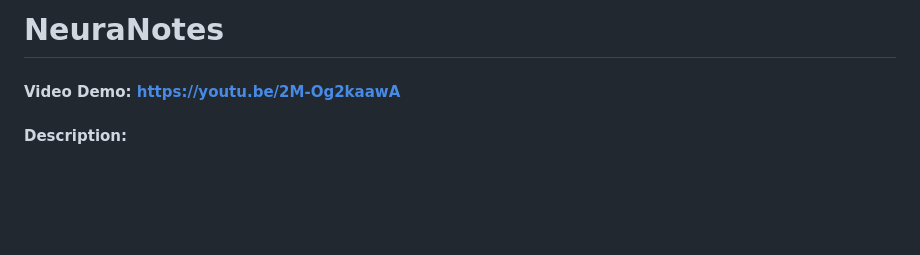
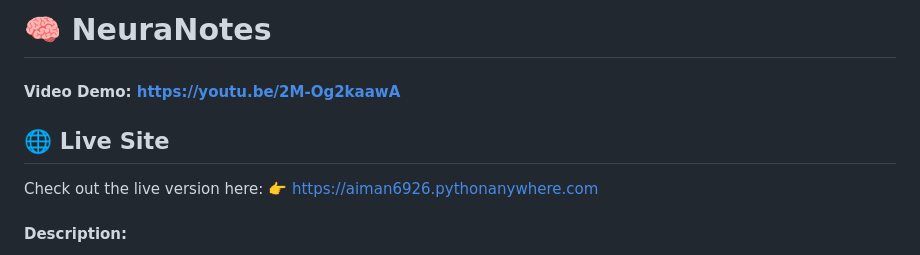
Before and after one commit to aemi6296-crypto/NeuraNotes, a Markdown page: README.md, the part around the change. Drawn GitHub-style; blank space fills up the shorter version.

```diff
--- a/README.md
+++ b/README.md
@@ -1,6 +1,11 @@
-# NeuraNotes
+# 🧠 NeuraNotes
 
 #### Video Demo: https://youtu.be/2M-Og2kaawA
+
+## 🌐 Live Site
+
+Check out the live version here:
+👉 [https://aiman6926.pythonanywhere.com](https://aiman6926.pythonanywhere.com)
 
 #### Description:
 
```
